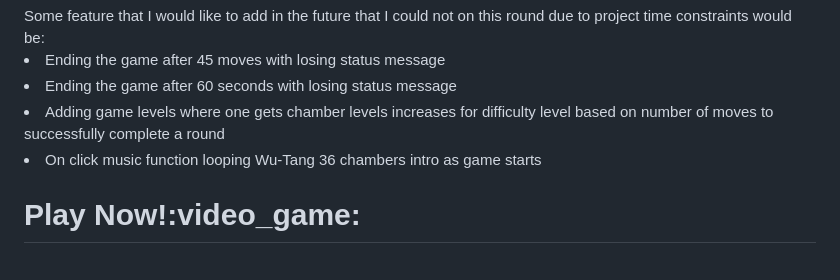
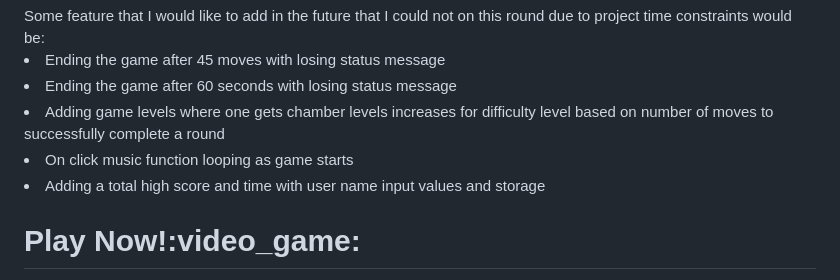
Before and after one commit to leonaardoin/card-match-game, a Markdown page: README.md, the part around the change. Drawn GitHub-style.

```diff
--- a/README.md
+++ b/README.md
@@ -59,7 +59,8 @@ Some feature that I would like to add in the future that I could not on this rou
 <li>Ending the game after 45 moves with losing status message</li>
 <li>Ending the game after 60 seconds with losing status message</li>
 <li>Adding game levels where one gets chamber levels increases for difficulty level based on number of moves to successfully complete a round</li>
-<li>On click music function looping Wu-Tang 36 chambers intro as game starts</li>
+<li>On click music function looping as game starts</li>
+<li>Adding a total high score and time with user name input values and storage</li>
 
 <h1>Play Now!:video_game:</h1>
 https://leonaardoin.github.io/card-match-game/
```
